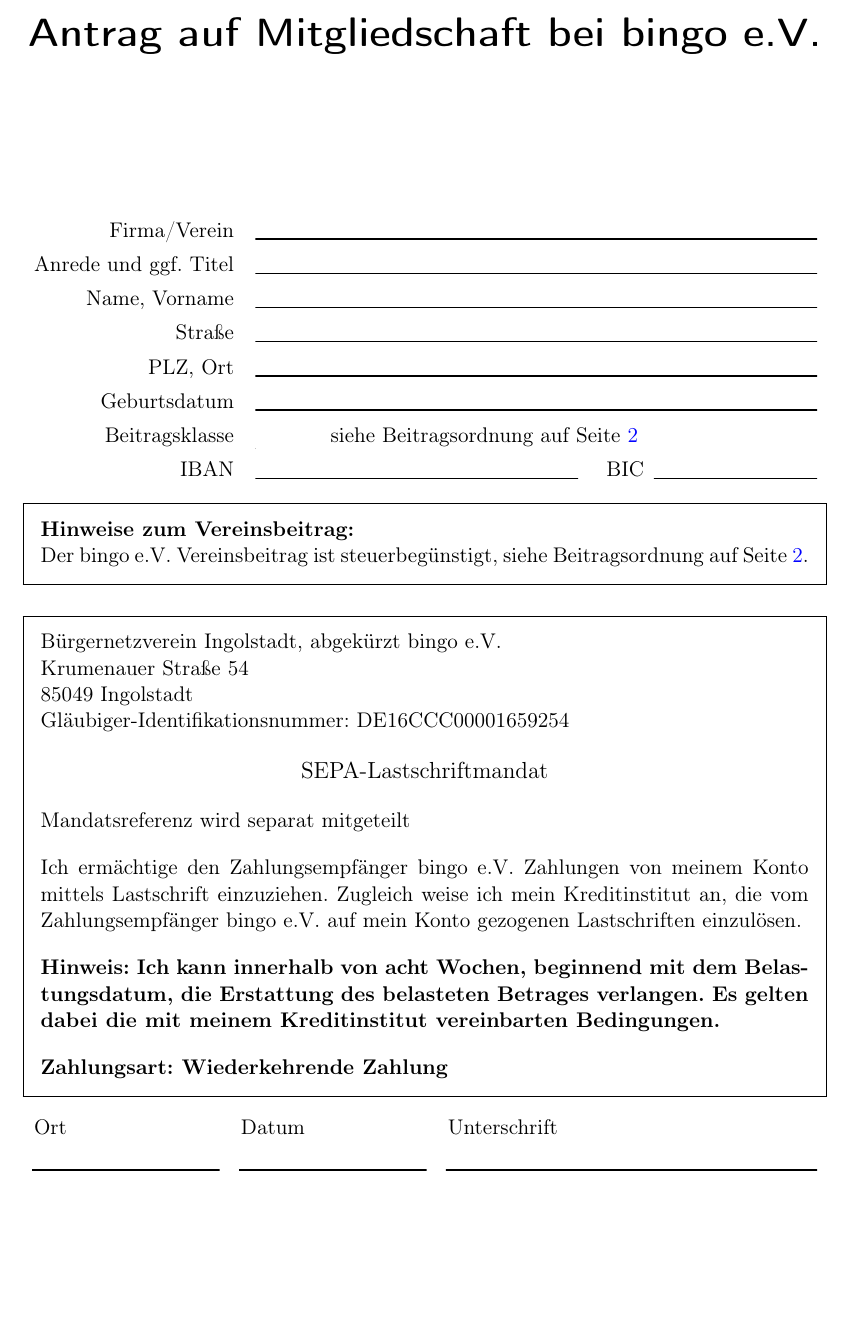
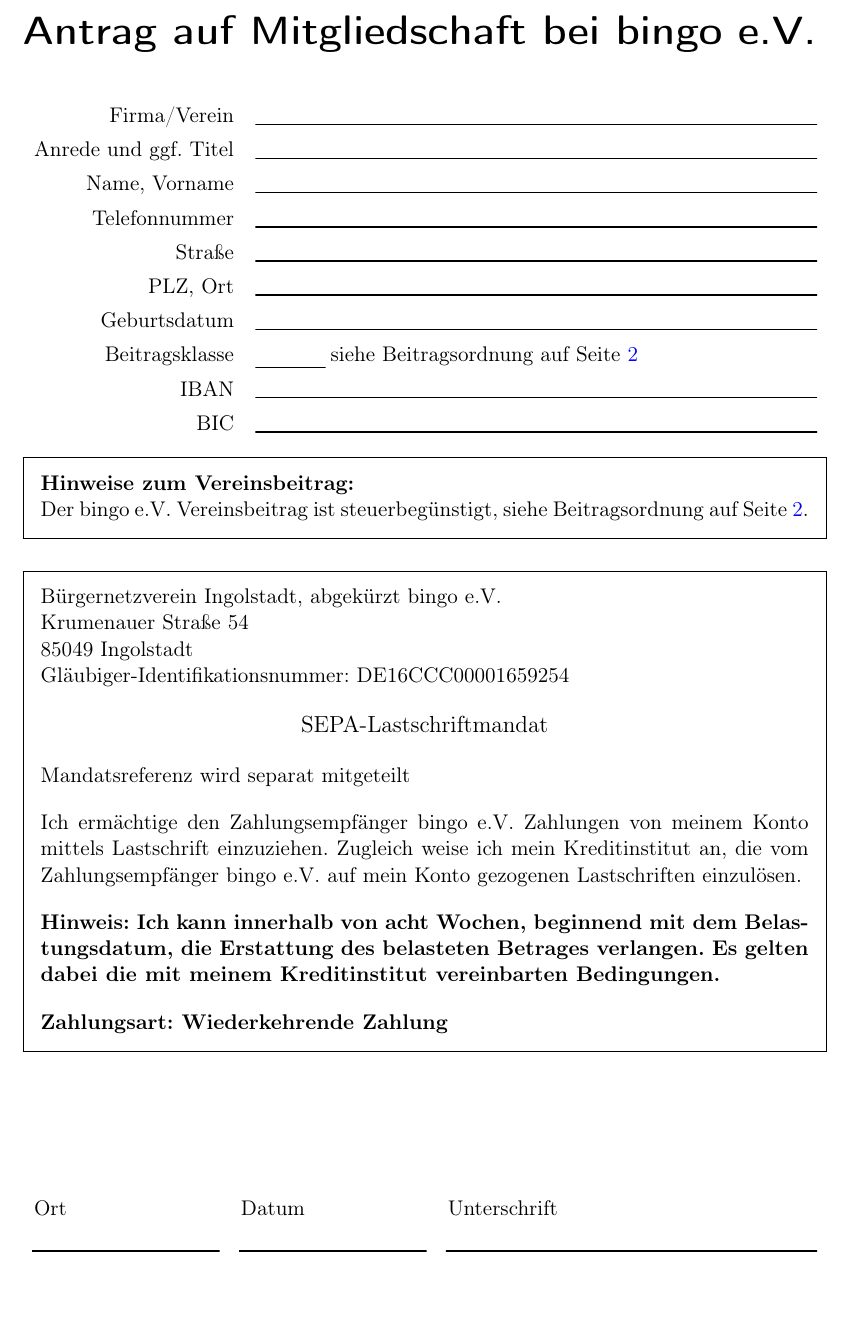
Before and after one commit to Richileaks/formulare, a LaTeX document (Anmeldevorlage/Anmeldevorlage.tex, which reads Anmeldevorlage/tex/formular.tex): part of page 1 of 5, cut so that both start at the same text, the shorter picture padded with empty space. Compiled offline with pdfLaTeX; a LaTeX package or settings file that is missing is left out.

Commit message:
korrigiere Abstände in Formular, Beitragsklassen, füge Feld für Telefonnummer hinzu

```diff
--- a/Anmeldevorlage/Anmeldevorlage.tex
+++ b/Anmeldevorlage/Anmeldevorlage.tex
@@ -22,7 +22,11 @@
 \date{}
 
 \begin{document}
-\maketitle
+\makeatletter
+\vskip1em
+{\usekomafont{title}\huge\@title}
+\vskip2em
+\makeatother
 
 \input{tex/formular}
 \input{tex/beitragsordnung}
--- a/Anmeldevorlage/tex/formular.tex
+++ b/Anmeldevorlage/tex/formular.tex
@@ -6,15 +6,13 @@
 		Firma/Verein & \TextField[name=FIRMA]{} \\
 		Anrede und ggf. Titel & \TextField[name=ANREDE]{} \\
 		Name, Vorname & \TextField[name=NAME]{} \\
+		Telefonnummer & \TextField[name=FON]{} \\
 		Straße & \TextField[name=STR]{} \\
 		PLZ, Ort & \TextField[name=PLZ]{} \\
 		Geburtsdatum & \TextField[name=GEB]{} \\
-		Beitragsklasse & \ChoiceMenu[combo=true,name=KLASSE]{}{K10,K20,K30,K40,K42,K50,K60,K70,K80,K90} siehe Beitragsordnung auf Seite~\pageref{sec:beitragsordnung}\\
-		IBAN & \def\TextFieldWidth{\stretch{2}}\TextField[name=IBAN]{}
-			\hspace{2\tabcolsep}%
-			BIC%
-			\hspace{\tabcolsep}%
-			\def\TextFieldWidth{\stretch{1}}\TextField[name=BIC]{} \\
+		Beitragsklasse & \ChoiceMenu[combo=true,name=KLASSE]{}{K10,K20,K30,K40,K50,K60,K70,K80,K90} siehe Beitragsordnung auf Seite~\pageref{sec:beitragsordnung}\\
+		IBAN & \TextField[name=IBAN]{} \\
+		BIC & \TextField[name=BIC]{} \\
 	\end{tabu}
 
 %\begin{framed}
@@ -43,6 +41,7 @@
 \textbf{Zahlungsart: Wiederkehrende Zahlung}
 \end{framed}
 
+	\vspace{\fill}
 	\begin{tabu}{XXX[2]}
 		Ort & Datum & Unterschrift \\
 		\TextField[name=SIGN_ORT]{} & \TextField[name=SIGN_DATUM]{} & \TextField[name=SIGN]{} \\
```
